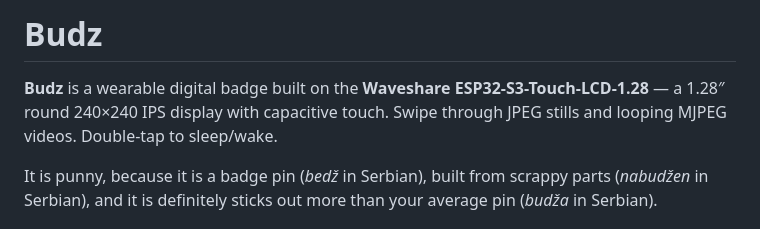
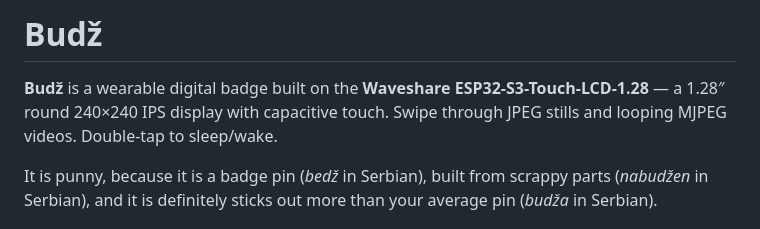
Before and after one commit to ArtBIT/budza, a Markdown page: README.md, the part around the change. Rendered like a GitHub page.

Commit message:
Fix spelling of 'Budz' to 'Budž' in README

```diff
--- a/README.md
+++ b/README.md
@@ -1,6 +1,6 @@
-# Budz
+# Budž
 
-**Budz** is a wearable digital badge built on the **Waveshare ESP32-S3-Touch-LCD-1.28** — a 1.28″ round 240×240 IPS display with capacitive touch. Swipe through JPEG stills and looping MJPEG videos. Double-tap to sleep/wake.
+**Budž** is a wearable digital badge built on the **Waveshare ESP32-S3-Touch-LCD-1.28** — a 1.28″ round 240×240 IPS display with capacitive touch. Swipe through JPEG stills and looping MJPEG videos. Double-tap to sleep/wake.
 
 It is punny, because it is a badge pin (*bedž* in Serbian), built from scrappy parts (*nabudžen* in Serbian), and it is definitely sticks out more than your average pin (*budža* in Serbian).
 
```
